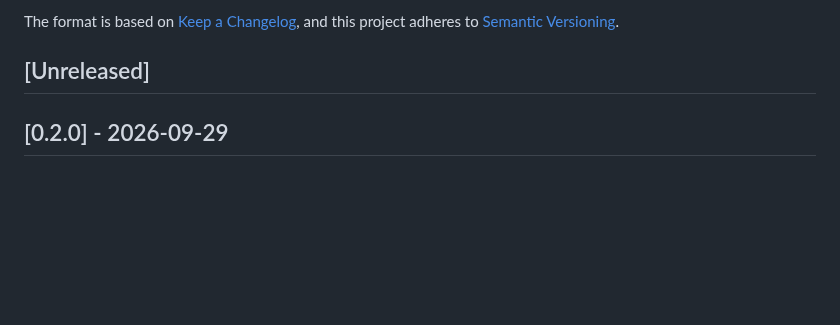
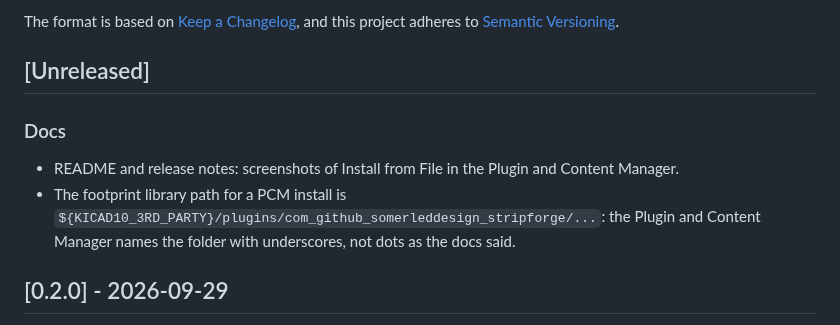
Before and after one commit to SomerledDesign/StripForge, a Markdown page: CHANGELOG.md, the part around the change. GitHub-like rendering; blank space fills up the shorter version.

```diff
--- a/CHANGELOG.md
+++ b/CHANGELOG.md
@@ -6,6 +6,12 @@ The format is based on [Keep a Changelog](https://keepachangelog.com/en/1.1.0/),
 and this project adheres to [Semantic Versioning](https://semver.org/spec/v2.0.0.html).
 
 ## [Unreleased]
+
+### Docs
+
+- README and release notes: screenshots of Install from File in the Plugin and Content Manager.
+- The footprint library path for a PCM install is `${KICAD10_3RD_PARTY}/plugins/com_github_somerleddesign_stripforge/...`:
+  the Plugin and Content Manager names the folder with underscores, not dots as the docs said.
 
 ## [0.2.0] - 2026-09-29
 
```
Also changed, not shown: README.md (+13 -3 lines), docs/release-notes-0.2.0.md (+11 -1 lines), docs/images/install-pcm-install-from-file.png (added), docs/images/install-pcm-installed.png (added), docs/images/install-pick-zip-dist.png (added), docs/images/install-zip-selected.png (added), 1 other file.
